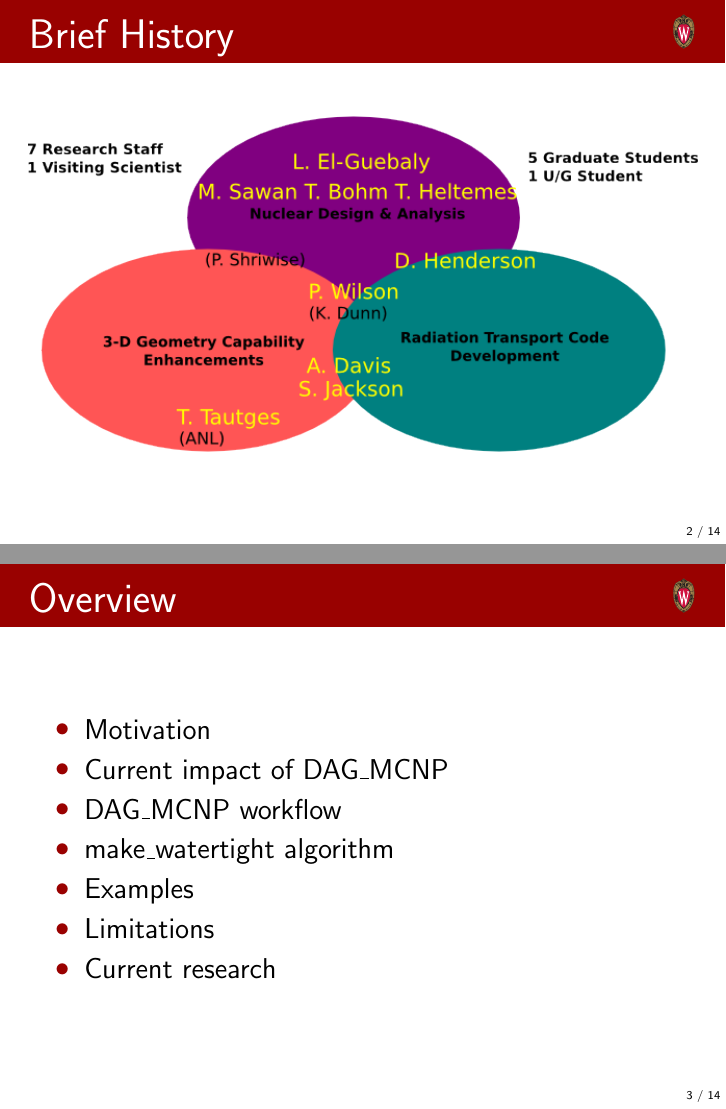
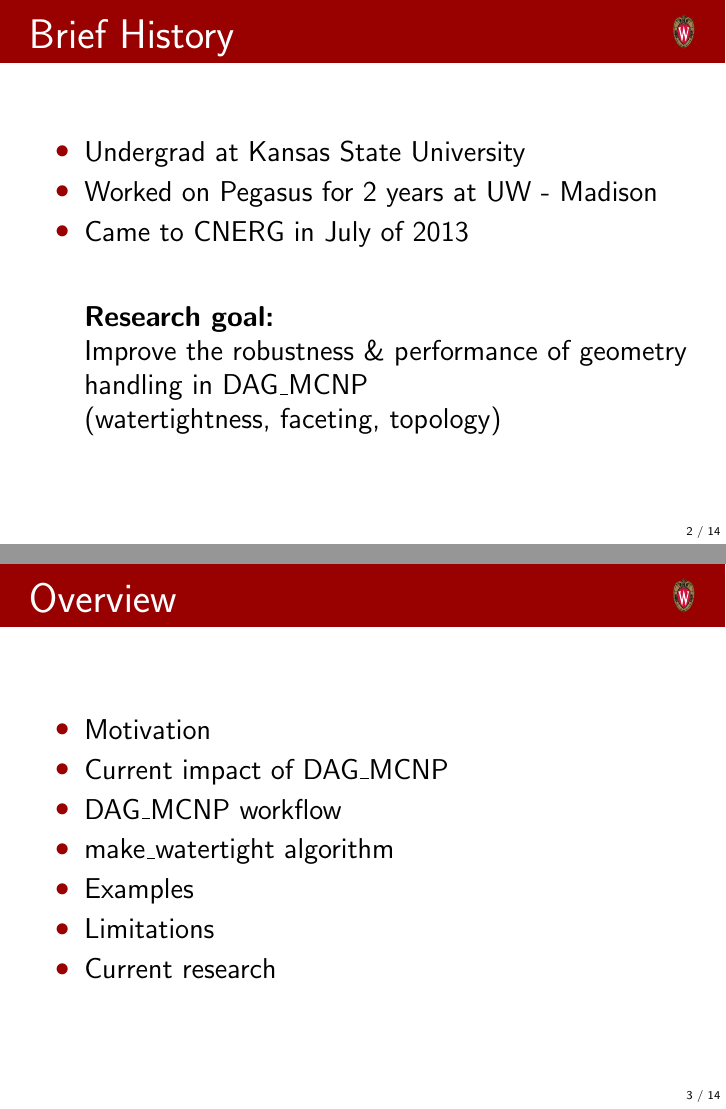
Before and after one commit to Pshriwise/JET_Presentation_2013, LaTeX slides (texfiles/JET_2013.12.06.tex): pages 2 and 3 of 14, joined at a grey line. Compiled offline with pdfLaTeX.

Commit message:
Altered the introduction slide. Removed venn diagram.

```diff
--- a/texfiles/JET_2013.12.06.tex
+++ b/texfiles/JET_2013.12.06.tex
@@ -22,8 +22,15 @@
 %--- Frame 2 ----------------%
 \begin{frame}
 \frametitle{Brief History}
-
-\includegraphics[scale=0.65, trim = 0 0 20 0]{UWNeutronicsVenn.png}
+\begin{itemize}
+\item Undergrad at Kansas State University
+\item Worked on Pegasus for 2 years at UW - Madison
+\item Came to CNERG in July of 2013
+\vfill
+\textbf{Research goal:} \\
+Improve the robustness \& performance of geometry handling in DAG\_MCNP\\
+(watertightness, faceting, topology)
+\end{itemize}
 \end{frame}
 
 %--- Frame 3 ----------------%
```
